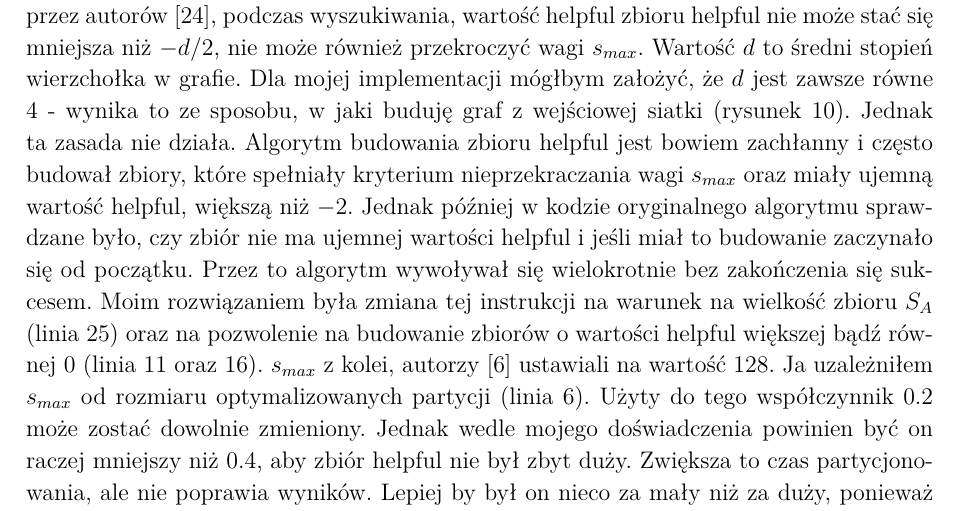
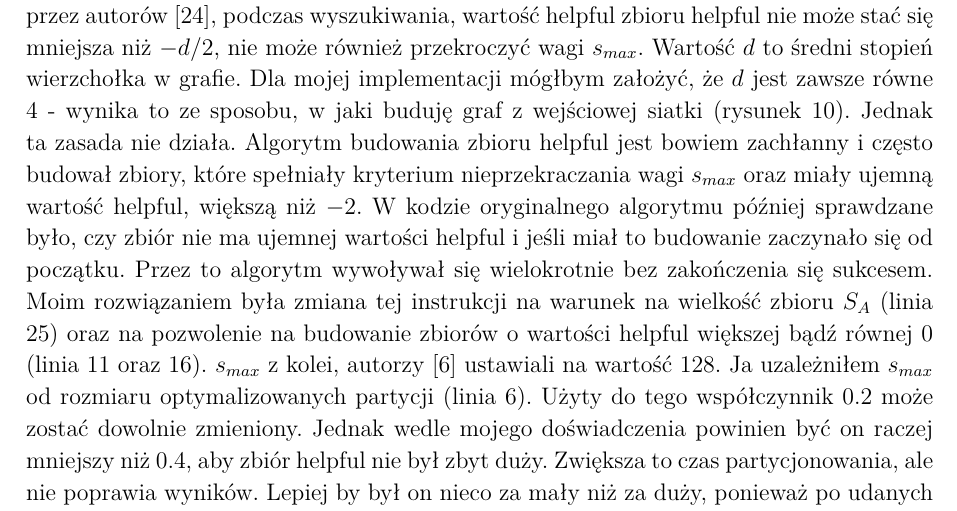
Before and after one commit to WKD622/grid-partitioning-thesis, a LaTeX thesis (src/main.tex, which reads src/chapters/05-algorithm/parts/06-uncoarsening_phase_details.tex): part of page 31 of 67, cut so that both start at the same text. Compiled offline with pdfLaTeX.

Commit message:
poprawki

```diff
--- a/src/chapters/05-algorithm/parts/06-uncoarsening_phase_details.tex
+++ b/src/chapters/05-algorithm/parts/06-uncoarsening_phase_details.tex
@@ -196,7 +196,7 @@ graf z wejściowej siatki (rysunek \ref{im:indivisible}).
 Jednak ta zasada nie działa.
 Algorytm budowania zbioru helpful jest bowiem zachłanny i często budował zbiory, które spełniały kryterium nieprzekraczania
 wagi $s_{max}$ oraz miały ujemną wartość helpful, większą niż $-2$.
-Jednak później w kodzie oryginalnego algorytmu sprawdzane było, czy zbiór nie ma ujemnej wartości helpful i
+W kodzie oryginalnego algorytmu później sprawdzane było, czy zbiór nie ma ujemnej wartości helpful i
 jeśli miał to budowanie zaczynało się od początku.
 Przez to algorytm wywoływał się wielokrotnie bez zakończenia się sukcesem.
 Moim rozwiązaniem była zmiana tej instrukcji na warunek na wielkość zbioru $S_A$ (linia $25$) oraz na
```
